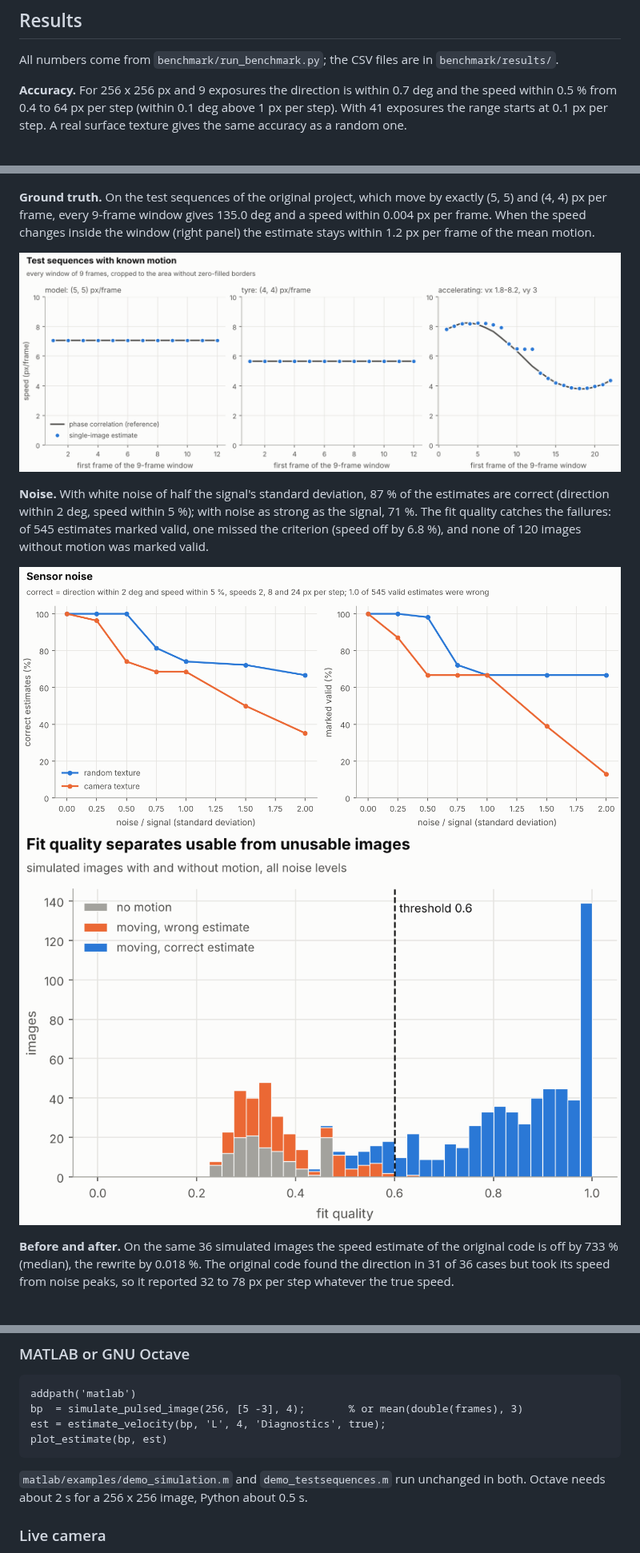
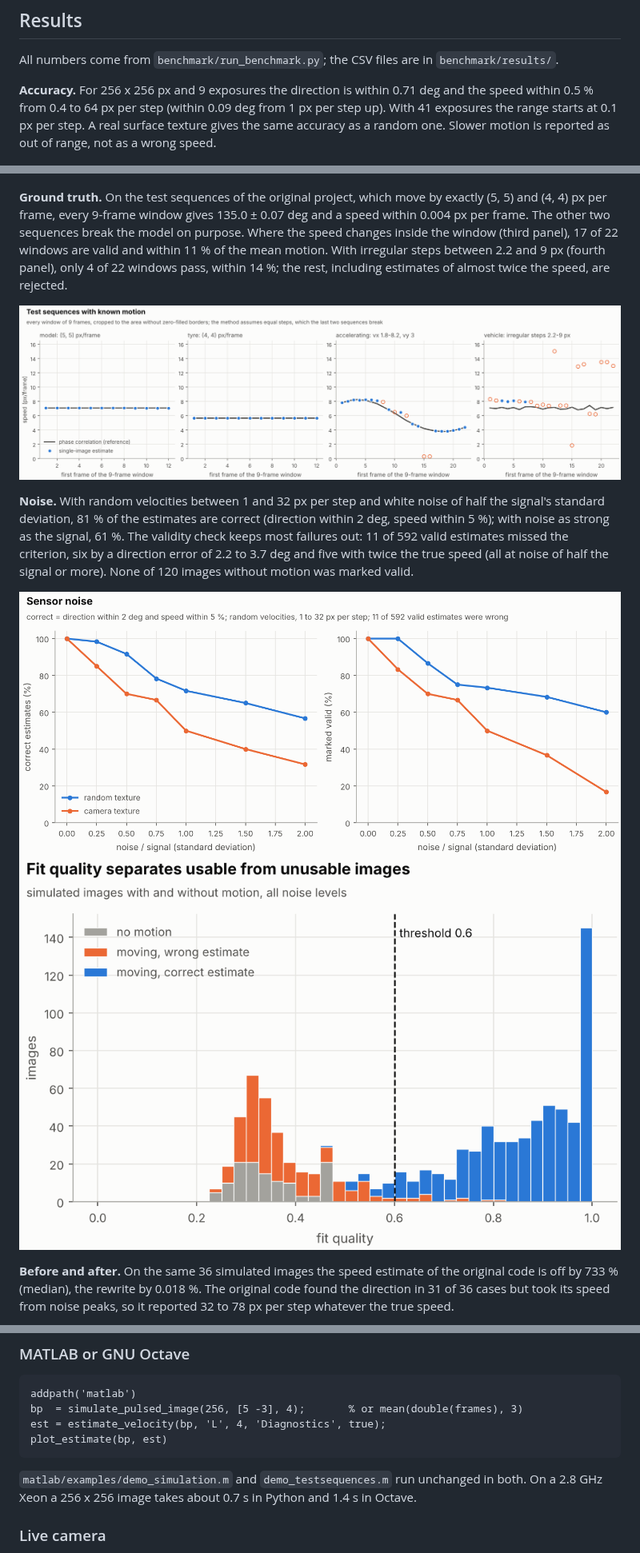
Before and after one commit to onewmann/hs-esslingen, a Markdown page: README.md, 3 parts joined by grey strips. Shown at 80% size. GitHub-like rendering; pictures changed too: docs/figures/noise.png, docs/figures/quality.png, docs/figures/testsequences.png.

Commit message:
Benchmark rerun with the size-dependent validity check and random noise velocities
Co-Authored-By: Claude Opus 5.5 <noreply@anthropic.com>
Claude-Session: https://claude.ai/code/session_01KGRRBS8skdoX9MR39dwPa9

````diff
--- a/README.md
+++ b/README.md
@@ -72,24 +72,31 @@ All numbers come from `benchmark/run_benchmark.py`; the CSV files are in
 `benchmark/results/`.
 
 **Accuracy.** For 256 x 256 px and 9 exposures the direction is within
-0.7 deg and the speed within 0.5 % from 0.4 to 64 px per step (within 0.1 deg
-above 1 px per step). With 41 exposures the range starts at 0.1 px per step.
-A real surface texture gives the same accuracy as a random one.
+0.71 deg and the speed within 0.5 % from 0.4 to 64 px per step (within 0.09 deg
+from 1 px per step up). With 41 exposures the range starts at 0.1 px per step.
+A real surface texture gives the same accuracy as a random one. Slower motion
+is reported as out of range, not as a wrong speed.
 
 ![Accuracy over the speed range](docs/figures/accuracy.png)
 
 **Ground truth.** On the test sequences of the original project, which move by
-exactly (5, 5) and (4, 4) px per frame, every 9-frame window gives 135.0 deg
-and a speed within 0.004 px per frame. When the speed changes inside the window
-(right panel) the estimate stays within 1.2 px per frame of the mean motion.
+exactly (5, 5) and (4, 4) px per frame, every 9-frame window gives
+135.0 &plusmn; 0.07 deg and a speed within 0.004 px per frame. The other two
+sequences break the model on purpose. Where the speed changes inside the window
+(third panel), 17 of 22 windows are valid and within 11 % of the mean motion.
+With irregular steps between 2.2 and 9 px (fourth panel), only 4 of 22 windows
+pass, within 14 %; the rest, including estimates of almost twice the speed,
+are rejected.
 
 ![Test sequences](docs/figures/testsequences.png)
 
-**Noise.** With white noise of half the signal's standard deviation, 87 % of
-the estimates are correct (direction within 2 deg, speed within 5 %); with
-noise as strong as the signal, 71 %. The fit quality catches the failures: of
-545 estimates marked valid, one missed the criterion (speed off by 6.8 %), and
-none of 120 images without motion was marked valid.
+**Noise.** With random velocities between 1 and 32 px per step and white noise
+of half the signal's standard deviation, 81 % of the estimates are correct
+(direction within 2 deg, speed within 5 %); with noise as strong as the signal,
+61 %. The validity check keeps most failures out: 11 of 592 valid estimates
+missed the criterion, six by a direction error of 2.2 to 3.7 deg and five
+with twice the true speed (all at noise of half the signal or more). None of
+120 images without motion was marked valid.
 
 ![Noise](docs/figures/noise.png)
 ![Fit quality](docs/figures/quality.png)
@@ -130,7 +137,8 @@ plot_estimate(bp, est)
 ```
 
 `matlab/examples/demo_simulation.m` and `demo_testsequences.m` run unchanged in
-both. Octave needs about 2 s for a 256 x 256 image, Python about 0.5 s.
+both. On a 2.8 GHz Xeon a 256 x 256 image takes about 0.7 s in Python and
+1.4 s in Octave.
 
 ### Live camera
 
````
Also changed, not shown: other parts of README.md (+1 -1 lines), 6 other files.
